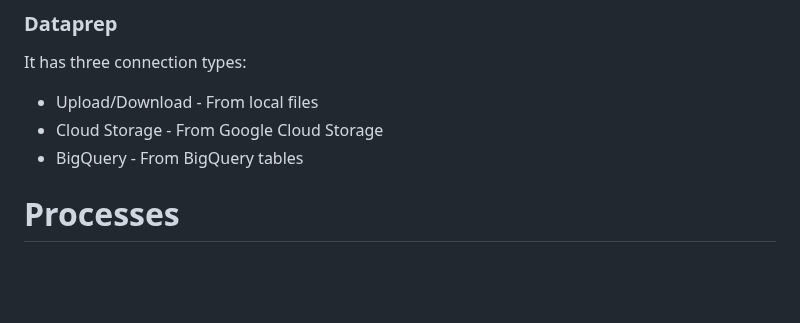
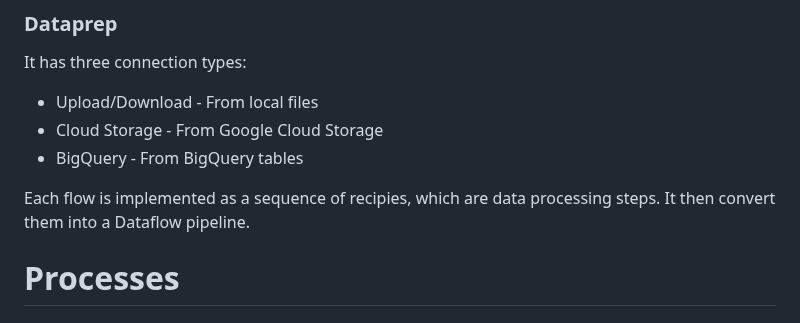
Before and after one commit to Volscente/cheat_sheets, a Markdown page: cloud/google_cloud_platform/google_cloud_platform.md, the part around the change. GitHub-like rendering; blank space fills up the shorter version.

```diff
--- a/cloud/google_cloud_platform/google_cloud_platform.md
+++ b/cloud/google_cloud_platform/google_cloud_platform.md
@@ -19,6 +19,8 @@ It has three connection types:
 - Cloud Storage - From Google Cloud Storage
 - BigQuery - From BigQuery tables
 
+Each flow is implemented as a sequence of recipies, which are data processing steps. It then convert them into a Dataflow pipeline.
+
 # Processes
 ## Data Preprocessing
 The available options are:
```
Also changed, not shown: cloud/google_cloud_platform/dataprep.md (added, +19 -0 lines), images/cloud/gcp_1.png (added), images/cloud/gcp_2.png (added), images/cloud/gcp_3.png (added).
